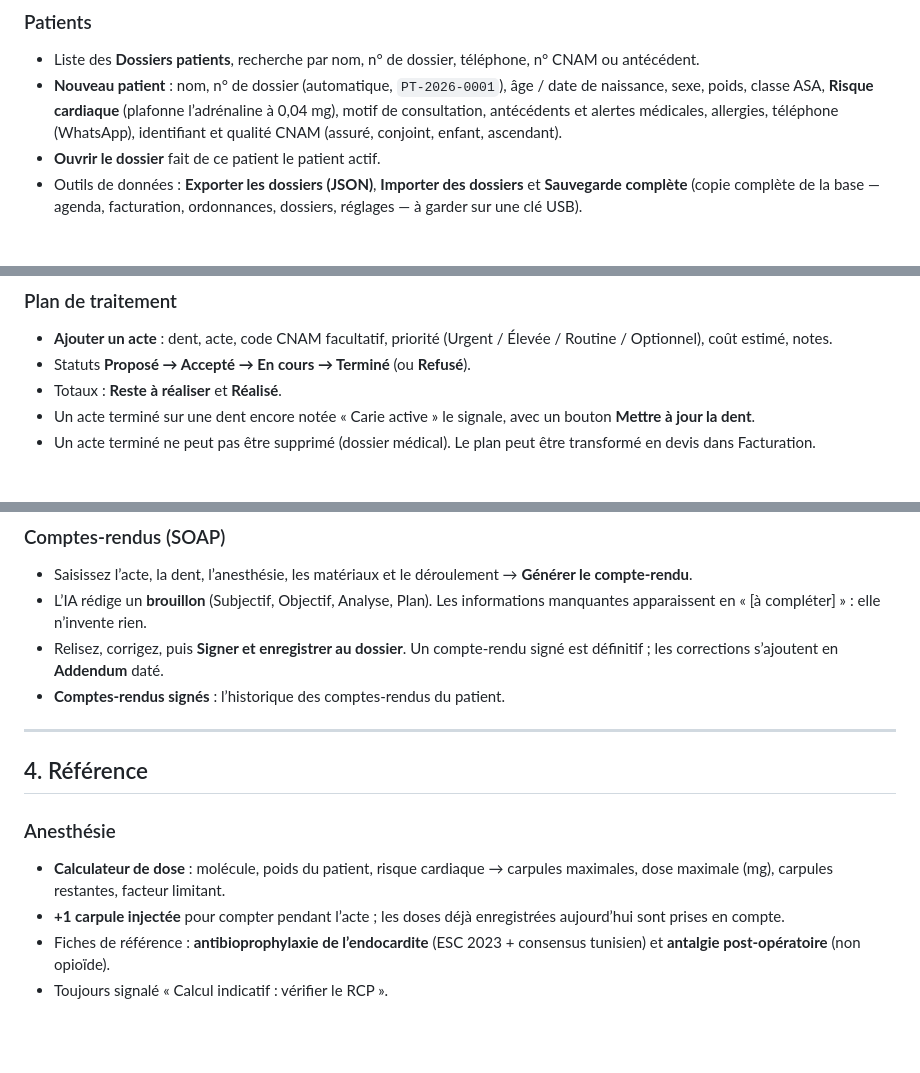
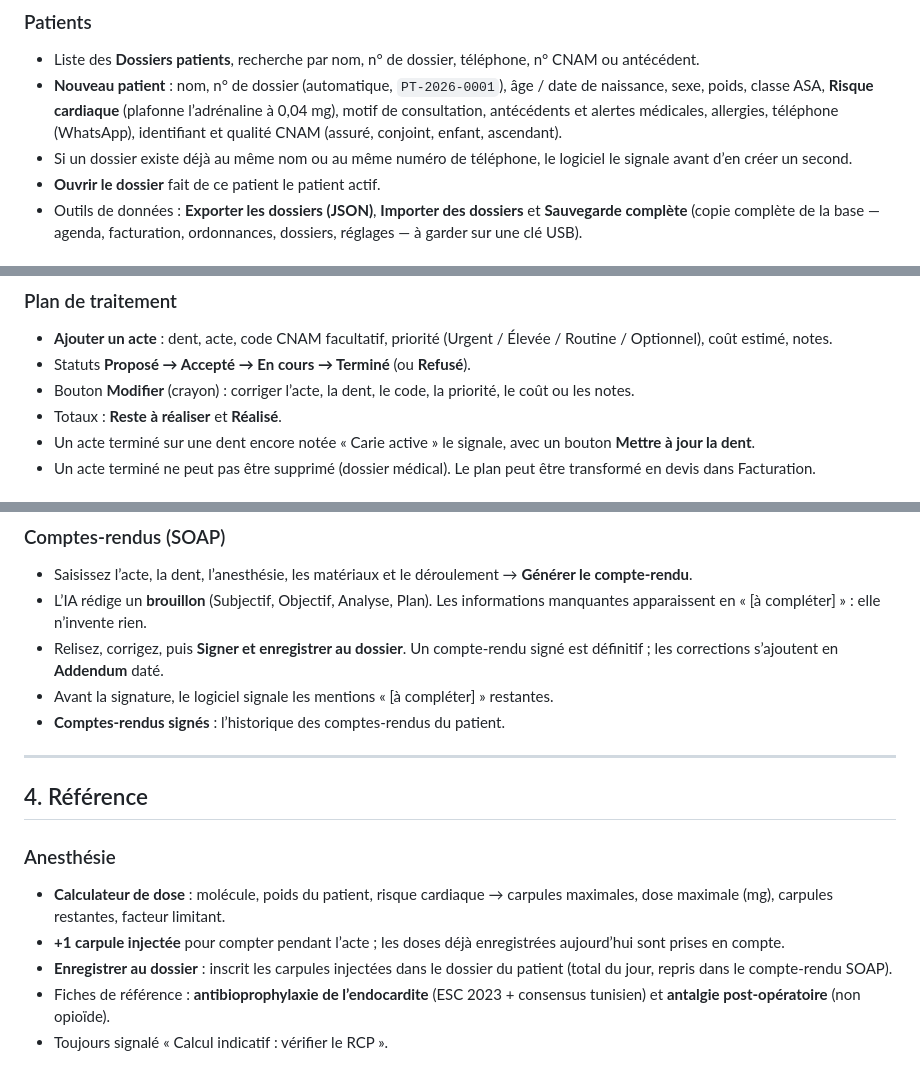
Before and after one commit to jaarda9/Molaris, a Markdown page: FONCTIONNALITES.md, 3 parts joined by grey strips. Rendered like a GitHub page; blank space fills up the shorter version.

Commit message:
Feature guides: edit buttons (plan, lab), duplicate-chart warning, SOAP gaps check, anesthesia logging
Co-Authored-By: Claude Opus 5.5 <noreply@anthropic.com>

```diff
--- a/FONCTIONNALITES.md
+++ b/FONCTIONNALITES.md
@@ -54,6 +54,8 @@ en français et/ou en arabe.
   naissance, sexe, poids, classe ASA, **Risque cardiaque** (plafonne l’adrénaline à 0,04 mg),
   motif de consultation, antécédents et alertes médicales, allergies, téléphone (WhatsApp),
   identifiant et qualité CNAM (assuré, conjoint, enfant, ascendant).
+- Si un dossier existe déjà au même nom ou au même numéro de téléphone, le logiciel le signale
+  avant d’en créer un second.
 - **Ouvrir le dossier** fait de ce patient le patient actif.
 - Outils de données : **Exporter les dossiers (JSON)**, **Importer des dossiers** et
   **Sauvegarde complète** (copie complète de la base — agenda, facturation, ordonnances,
@@ -122,6 +124,7 @@ en français et/ou en arabe.
 - **Ajouter un acte** : dent, acte, code CNAM facultatif, priorité (Urgent / Élevée / Routine /
   Optionnel), coût estimé, notes.
 - Statuts **Proposé → Accepté → En cours → Terminé** (ou **Refusé**).
+- Bouton **Modifier** (crayon) : corriger l’acte, la dent, le code, la priorité, le coût ou les notes.
 - Totaux : **Reste à réaliser** et **Réalisé**.
 - Un acte terminé sur une dent encore notée « Carie active » le signale, avec un bouton
   **Mettre à jour la dent**.
@@ -175,6 +179,7 @@ Les noms des patients et les n° de dossier sont retirés avant tout envoi à l
   apparaissent en « [à compléter] » : elle n’invente rien.
 - Relisez, corrigez, puis **Signer et enregistrer au dossier**. Un compte-rendu signé est
   définitif ; les corrections s’ajoutent en **Addendum** daté.
+- Avant la signature, le logiciel signale les mentions « [à compléter] » restantes.
 - **Comptes-rendus signés** : l’historique des comptes-rendus du patient.
 
 ---
@@ -186,6 +191,8 @@ Les noms des patients et les n° de dossier sont retirés avant tout envoi à l
   dose maximale (mg), carpules restantes, facteur limitant.
 - **+1 carpule injectée** pour compter pendant l’acte ; les doses déjà enregistrées aujourd’hui
   sont prises en compte.
+- **Enregistrer au dossier** : inscrit les carpules injectées dans le dossier du patient (total du
+  jour, repris dans le compte-rendu SOAP).
 - Fiches de référence : **antibioprophylaxie de l’endocardite** (ESC 2023 + consensus tunisien)
   et **antalgie post-opératoire** (non opioïde).
 - Toujours signalé « Calcul indicatif : vérifier le RCP ».
```
Also changed, not shown: other parts of FONCTIONNALITES.md (+1 -0 lines), FEATURES.md (+7 -0 lines).
